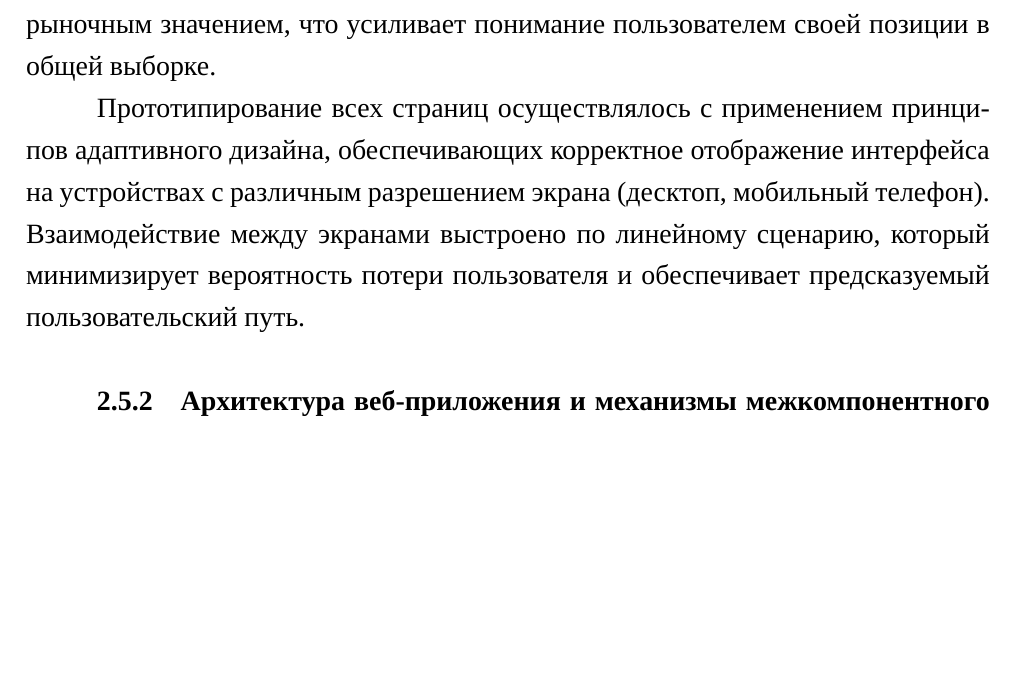
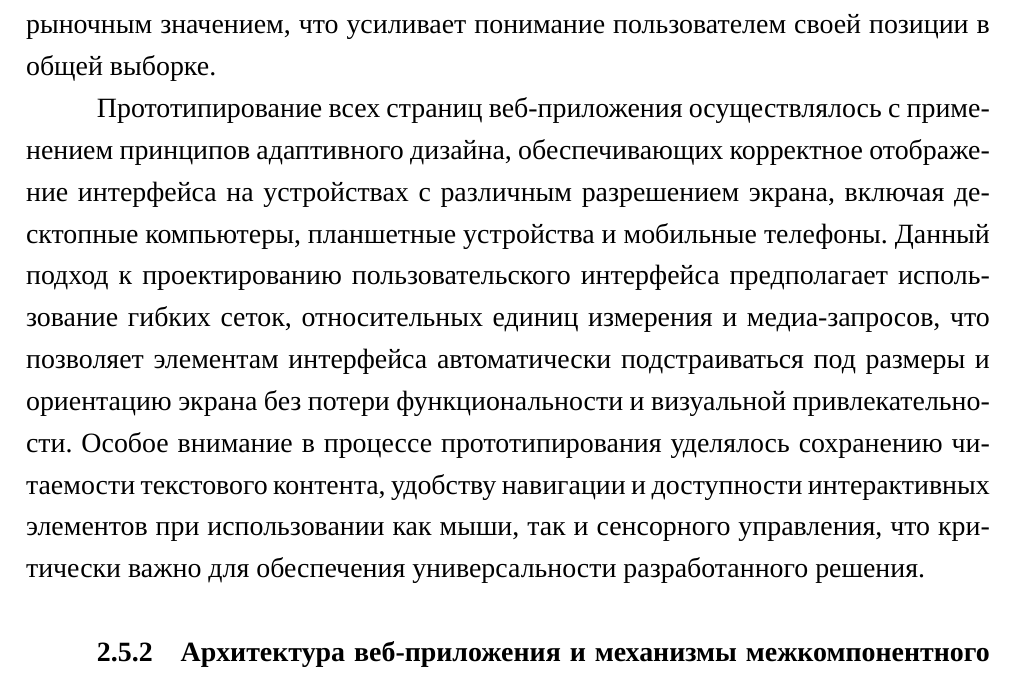
Before and after one commit to AreHumphrey/Diploma, a LaTeX document (main.tex, which reads parts/3 main.tex): part of page 43 of 47, cut so that both start at the same text, the shorter picture padded with empty space. Compiled offline with XeLaTeX; a missing font is replaced by an installed copy or a similar font.

Commit message:
Исправление главы 2.5.2

```diff
--- a/parts/3 main.tex
+++ b/parts/3 main.tex
@@ -527,7 +527,7 @@ P(y = 1 \mid X_{\text{train}}) \approx P(y = 1 \mid X_{\text{val}}) \approx P(y
 
 Страница результатов расчета (Приложение О) фокусируется на ясной и однозначной презентации итоговых значений. Центральным элементом является блок с финальным тарифом ОСАГО, выделенный крупным шрифтом и акцентным цветом для немедленного привлечения внимания. Под стоимостью расположены коэффициенты: базовый и итоговый. Так же для обеспечения прозрачности расчета предусмотрены два выпадающих списка, детализирующие факторы, повлиявшие на корректировку базового тарифа. Так же предусмотрен функционал экспорта результатов реализован через кнопки, позволяющие пользователю сохранить расчет в удобном формате для дальнейшего анализа или предоставления в страховую компанию, и дополнительная ссылка, которая предоставляет возможность визуального сравнения индивидуального коэффициента со среднерыночным значением, что усиливает понимание пользователем своей позиции в общей выборке.
 
-Прототипирование всех страниц осуществлялось с применением принципов адаптивного дизайна, обеспечивающих корректное отображение интерфейса на устройствах с различным разрешением экрана (десктоп, мобильный телефон). Взаимодействие между экранами выстроено по линейному сценарию, который минимизирует вероятность потери пользователя и обеспечивает предсказуемый пользовательский путь.
+Прототипирование всех страниц веб-приложения осуществлялось с применением принципов адаптивного дизайна, обеспечивающих корректное отображение интерфейса на устройствах с различным разрешением экрана, включая десктопные компьютеры, планшетные устройства и мобильные телефоны. Данный подход к проектированию пользовательского интерфейса предполагает использование гибких сеток, относительных единиц измерения и медиа-запросов, что позволяет элементам интерфейса автоматически подстраиваться под размеры и ориентацию экрана без потери функциональности и визуальной привлекательности. Особое внимание в процессе прототипирования уделялось сохранению читаемости текстового контента, удобству навигации и доступности интерактивных элементов при использовании как мыши, так и сенсорного управления, что критически важно для обеспечения универсальности разработанного решения.
 
 \subsubsection{Архитектура веб-приложения и механизмы межкомпонентного взаимодействия}
 
```
Also changed, not shown: 5 other files.
